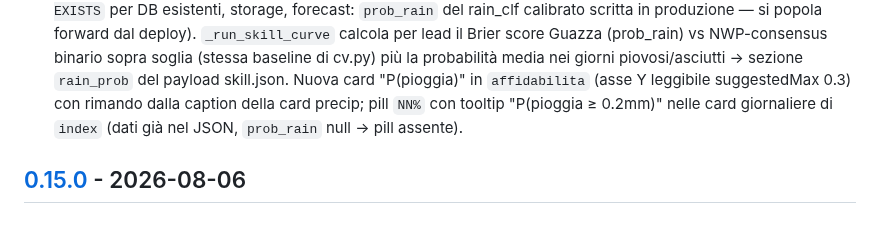
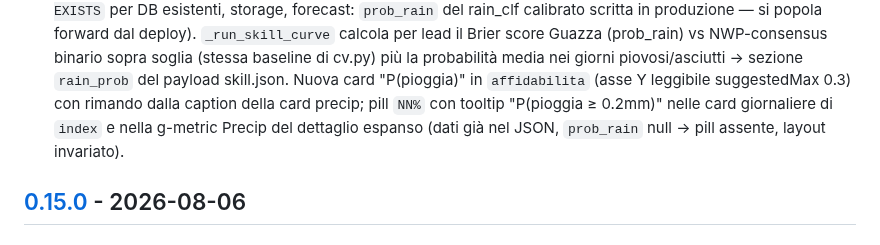
Before and after one commit to iltruma/guazza, a Markdown page: CHANGELOG.md, the part around the change. Drawn GitHub-style.

Commit message:
docs: pill P(pioggia) nel dettaglio giorno — CHANGELOG e status

```diff
--- a/CHANGELOG.md
+++ b/CHANGELOG.md
@@ -42,8 +42,9 @@ Versioning: major per sprint, minor per milestone interne.
   più la probabilità media nei giorni piovosi/asciutti → sezione `rain_prob` del
   payload skill.json. Nuova card "P(pioggia)" in `affidabilita` (asse Y leggibile
   suggestedMax 0.3) con rimando dalla caption della card precip; pill `NN%`
-  con tooltip "P(pioggia ≥ 0.2mm)" nelle card giornaliere di `index` (dati già
-  nel JSON, `prob_rain` null → pill assente).
+  con tooltip "P(pioggia ≥ 0.2mm)" nelle card giornaliere di `index` e nella
+  g-metric Precip del dettaglio espanso (dati già nel JSON, `prob_rain` null →
+  pill assente, layout invariato).
 
 ## [0.15.0] - 2026-08-06
 
```
Also changed, not shown: docs/status.md (+1 -1 lines).
